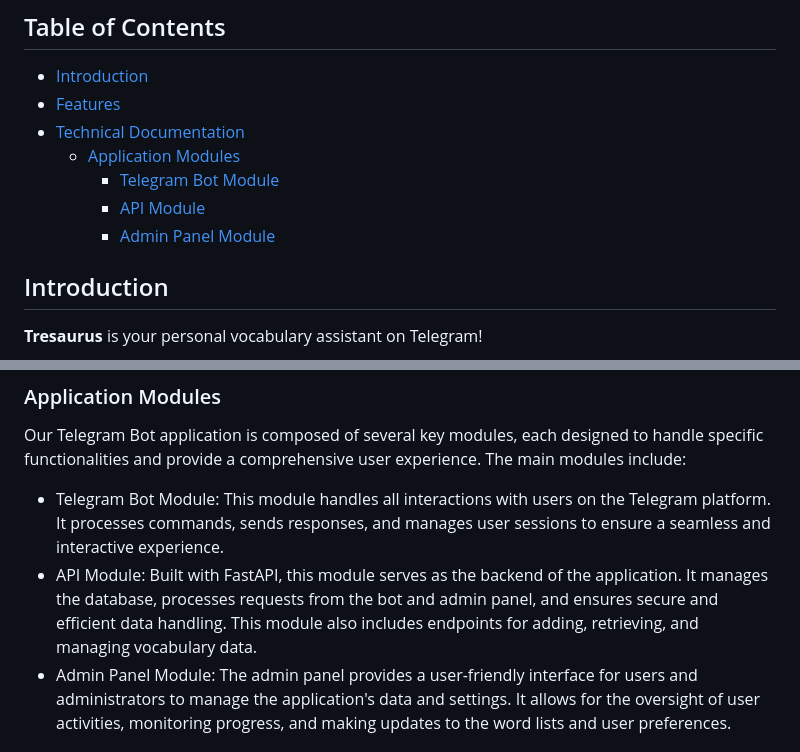
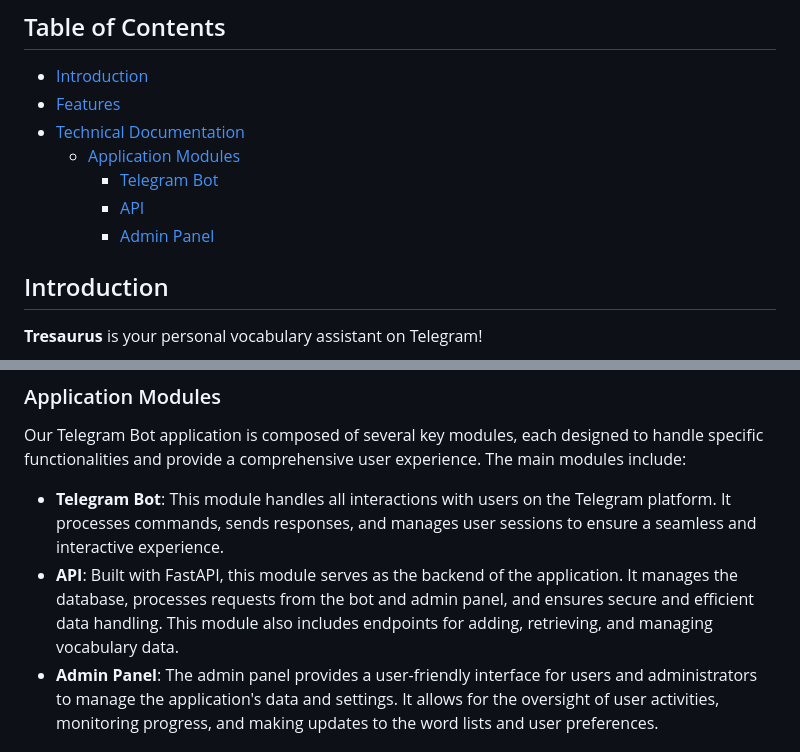
Before and after one commit to eamoe/chatbot, a Markdown page: README.md, 2 parts joined by grey strips. Drawn GitHub-style.

```diff
--- a/README.md
+++ b/README.md
@@ -5,9 +5,9 @@
 - [Features](#features)
 - [Technical Documentation](#technical-documentation)
   - [Application Modules](#application-modules)
-     - [Telegram Bot Module](#telegram-bot-module)
-     - [API Module](#api-module)
-     - [Admin Panel Module](#admin-panel-module)
+     - [Telegram Bot](#telegram-bot-module)
+     - [API](#api-module)
+     - [Admin Panel](#admin-panel-module)
 
 ## Introduction
 
@@ -86,13 +86,13 @@ Our Telegram Bot application is composed of several key modules,
 each designed to handle specific functionalities and provide a comprehensive user experience.
 The main modules include:
 
-* Telegram Bot Module: This module handles all interactions with users on the Telegram platform.
+* **Telegram Bot**: This module handles all interactions with users on the Telegram platform.
 It processes commands, sends responses, and manages user sessions to ensure a seamless and interactive experience.
-* API Module: Built with FastAPI, this module serves as the backend of the application.
+* **API**: Built with FastAPI, this module serves as the backend of the application.
 It manages the database, processes requests from the bot and admin panel,
 and ensures secure and efficient data handling. This module also includes endpoints for adding, retrieving,
 and managing vocabulary data.
-* Admin Panel Module: The admin panel provides a user-friendly interface for users and administrators
+* **Admin Panel**: The admin panel provides a user-friendly interface for users and administrators
 to manage the application's data and settings. It allows for the oversight of user activities, monitoring progress,
 and making updates to the word lists and user preferences.
 
```
